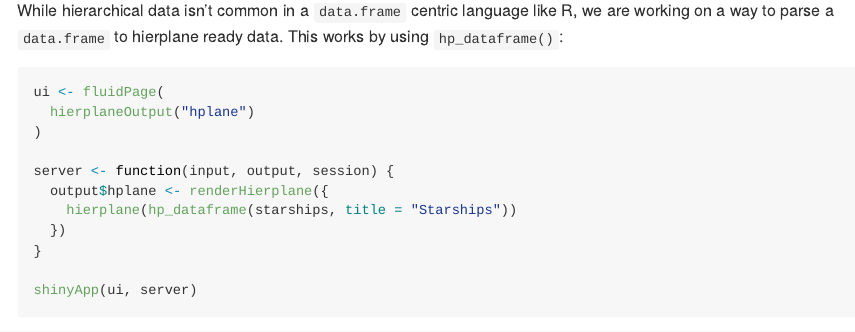
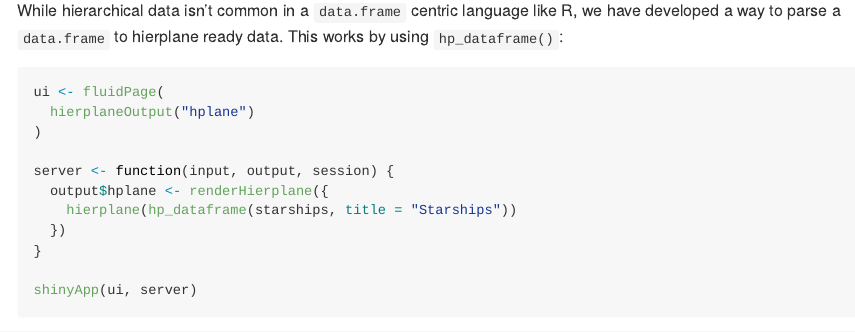
Before and after one commit to r4fun/hierplane, an R Markdown document (README.Rmd): the page in a window 1100 px wide, from 15350 px down. Rendered offline with R 4.5, knitr and Pandoc, with nearby package versions; some code elsewhere in the file could not run offline; badge pictures from the web are left out.

Commit message:
update readme, toulouse -> jojo example, remove redundant check for data.tree

````diff
--- a/README.Rmd
+++ b/README.Rmd
@@ -137,7 +137,7 @@ yaml %>%
 knitr::include_graphics("man/figures/hierplane_datatree.png")
 ```
 
-While hierarchical data isn't common in a `data.frame` centric language like R, we are working on a way to parse a `data.frame` to hierplane ready data. This works by using `hp_dataframe()`:
+While hierarchical data isn't common in a `data.frame` centric language like R, we have developed a way to parse a `data.frame` to hierplane ready data. This works by using `hp_dataframe()`:
 
 ```r
 ui <- fluidPage(
````
Also changed, not shown: R/hp_datatree.R (+3 -4 lines), 1 other file.
